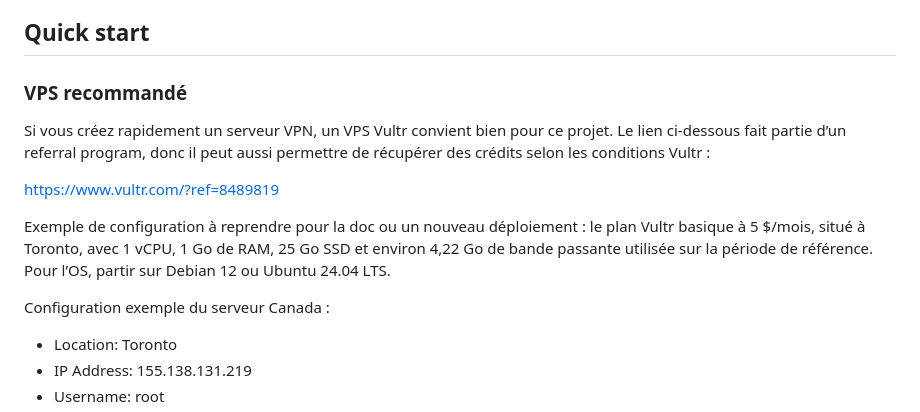
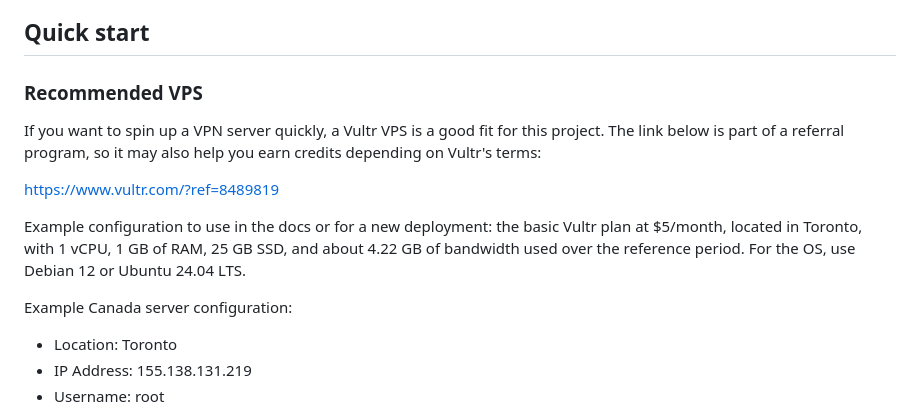
Before and after one commit to r45635/Easy-WG-Combo, a Markdown page: README.md, the part around the change. Drawn GitHub-style.

Commit message:
Translate Vultr docs to English

```diff
--- a/README.md
+++ b/README.md
@@ -23,15 +23,15 @@ All admin UIs are localhost-only. Access via SSH tunnel.
 
 ## Quick start
 
-### VPS recommandé
+### Recommended VPS
 
-Si vous créez rapidement un serveur VPN, un VPS Vultr convient bien pour ce projet. Le lien ci-dessous fait partie d’un referral program, donc il peut aussi permettre de récupérer des crédits selon les conditions Vultr :
+If you want to spin up a VPN server quickly, a Vultr VPS is a good fit for this project. The link below is part of a referral program, so it may also help you earn credits depending on Vultr's terms:
 
 https://www.vultr.com/?ref=8489819
 
-Exemple de configuration à reprendre pour la doc ou un nouveau déploiement : le plan Vultr basique à 5 $/mois, situé à Toronto, avec 1 vCPU, 1 Go de RAM, 25 Go SSD et environ 4,22 Go de bande passante utilisée sur la période de référence. Pour l’OS, partir sur Debian 12 ou Ubuntu 24.04 LTS.
+Example configuration to use in the docs or for a new deployment: the basic Vultr plan at $5/month, located in Toronto, with 1 vCPU, 1 GB of RAM, 25 GB SSD, and about 4.22 GB of bandwidth used over the reference period. For the OS, use Debian 12 or Ubuntu 24.04 LTS.
 
-Configuration exemple du serveur Canada :
+Example Canada server configuration:
 
 - Location: Toronto
 - IP Address: 155.138.131.219
```
